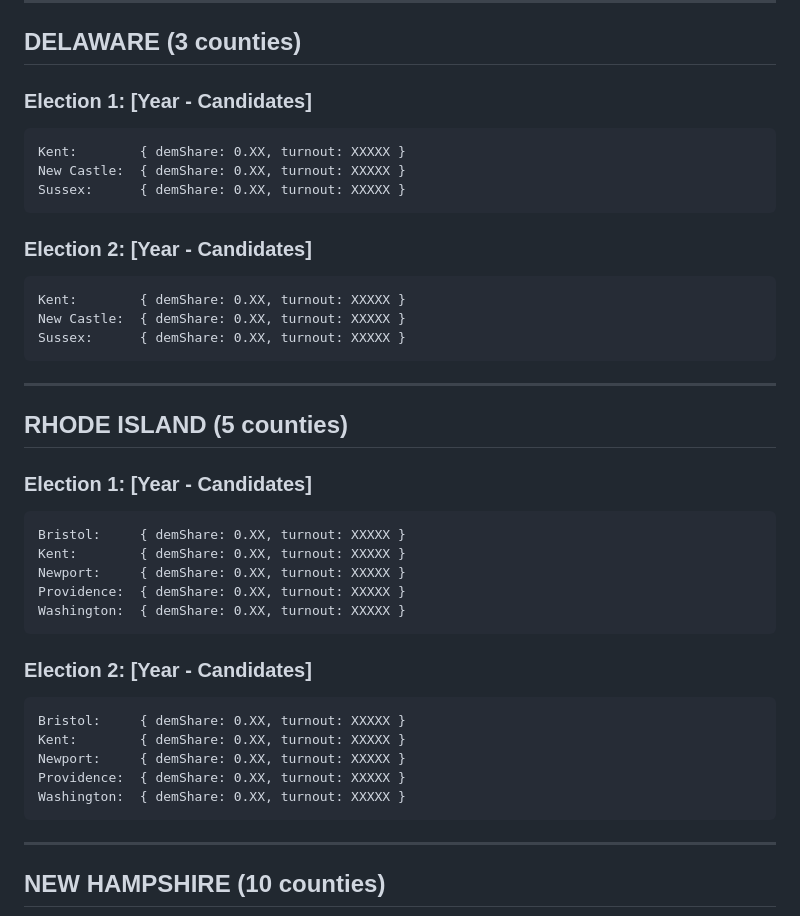
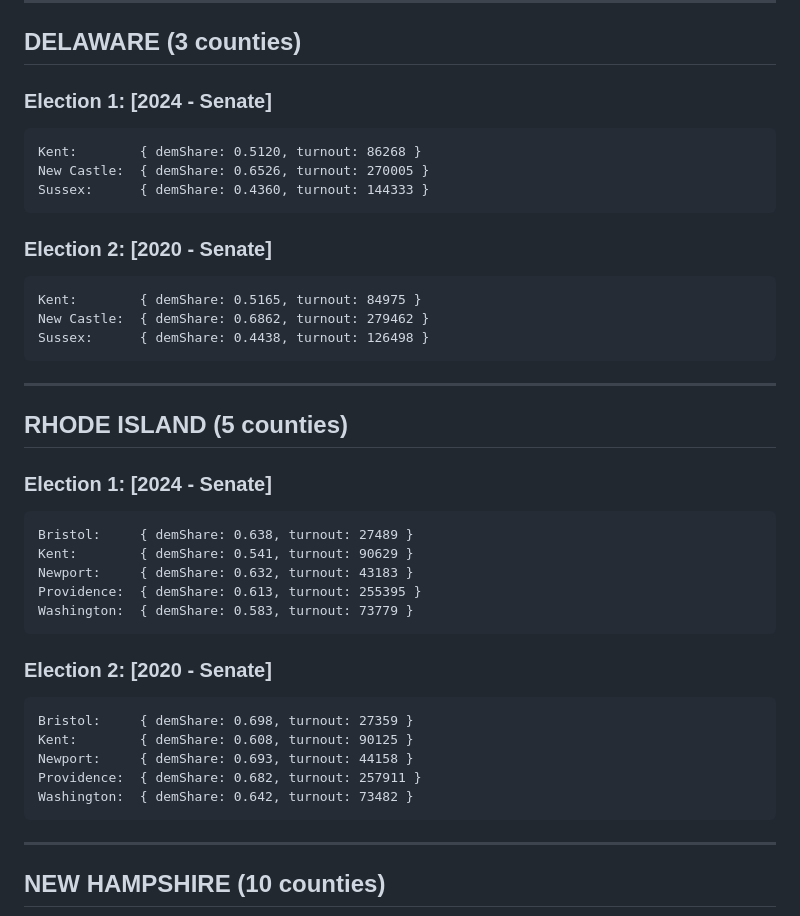
Before and after one commit to turbodog111/2026-elections, a Markdown page: HISTORICAL-DATA-TEMPLATE.md, the part around the change. GitHub-like rendering.

Commit message:
Update HISTORICAL-DATA-TEMPLATE.md
Added Rhode Island and Delaware historical data.

````diff
--- a/HISTORICAL-DATA-TEMPLATE.md
+++ b/HISTORICAL-DATA-TEMPLATE.md
@@ -24,40 +24,40 @@ Then:
 
 ## DELAWARE (3 counties)
 
-### Election 1: [Year - Candidates]
+### Election 1: [2024 - Senate]
 ```
-Kent:        { demShare: 0.XX, turnout: XXXXX }
-New Castle:  { demShare: 0.XX, turnout: XXXXX }
-Sussex:      { demShare: 0.XX, turnout: XXXXX }
+Kent:        { demShare: 0.5120, turnout: 86268 }
+New Castle:  { demShare: 0.6526, turnout: 270005 }
+Sussex:      { demShare: 0.4360, turnout: 144333 }
 ```
 
-### Election 2: [Year - Candidates]
+### Election 2: [2020 - Senate]
 ```
-Kent:        { demShare: 0.XX, turnout: XXXXX }
-New Castle:  { demShare: 0.XX, turnout: XXXXX }
-Sussex:      { demShare: 0.XX, turnout: XXXXX }
+Kent:        { demShare: 0.5165, turnout: 84975 }
+New Castle:  { demShare: 0.6862, turnout: 279462 }
+Sussex:      { demShare: 0.4438, turnout: 126498 }
 ```
 
 ---
 
 ## RHODE ISLAND (5 counties)
 
-### Election 1: [Year - Candidates]
+### Election 1: [2024 - Senate]
 ```
-Bristol:     { demShare: 0.XX, turnout: XXXXX }
-Kent:        { demShare: 0.XX, turnout: XXXXX }
-Newport:     { demShare: 0.XX, turnout: XXXXX }
-Providence:  { demShare: 0.XX, turnout: XXXXX }
-Washington:  { demShare: 0.XX, turnout: XXXXX }
+Bristol:     { demShare: 0.638, turnout: 27489 }
+Kent:        { demShare: 0.541, turnout: 90629 }
+Newport:     { demShare: 0.632, turnout: 43183 }
+Providence:  { demShare: 0.613, turnout: 255395 }
+Washington:  { demShare: 0.583, turnout: 73779 }
 ```
 
-### Election 2: [Year - Candidates]
+### Election 2: [2020 - Senate]
 ```
-Bristol:     { demShare: 0.XX, turnout: XXXXX }
-Kent:        { demShare: 0.XX, turnout: XXXXX }
-Newport:     { demShare: 0.XX, turnout: XXXXX }
-Providence:  { demShare: 0.XX, turnout: XXXXX }
-Washington:  { demShare: 0.XX, turnout: XXXXX }
+Bristol:     { demShare: 0.698, turnout: 27359 }
+Kent:        { demShare: 0.608, turnout: 90125 }
+Newport:     { demShare: 0.693, turnout: 44158 }
+Providence:  { demShare: 0.682, turnout: 257911 }
+Washington:  { demShare: 0.642, turnout: 73482 }
 ```
 
 ---
````
